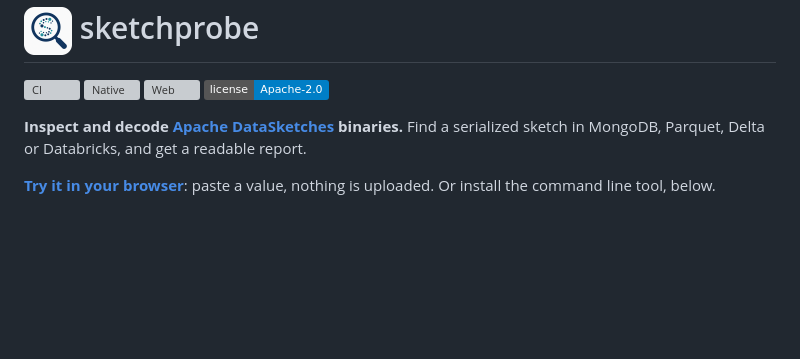
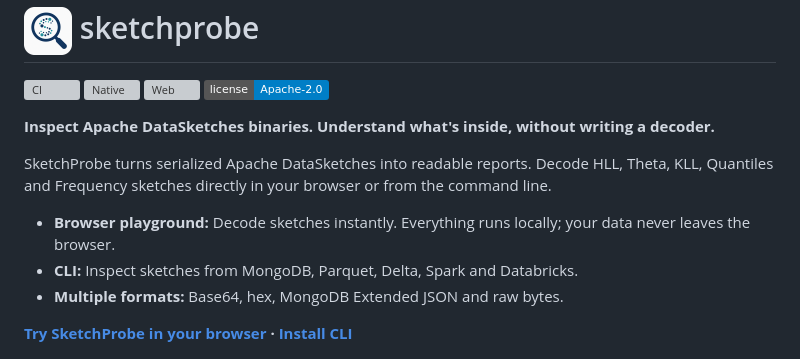
Before and after one commit to yadavan88/sketchprobe, a Markdown page: README.md, the part around the change. Drawn GitHub-style; badges without logos; blank space fills up the shorter version; grey boxes are pictures that could not be loaded.

Commit message:
Improved readme

```diff
--- a/README.md
+++ b/README.md
@@ -5,9 +5,15 @@
 [![Web](https://github.com/yadavan88/sketchprobe/actions/workflows/web.yml/badge.svg)](https://github.com/yadavan88/sketchprobe/actions/workflows/web.yml)
 [![License](https://img.shields.io/badge/license-Apache--2.0-blue.svg)](LICENSE)
 
-**Inspect and decode [Apache DataSketches](https://datasketches.apache.org/) binaries.** Find a serialized sketch in MongoDB, Parquet, Delta or Databricks, and get a readable report.
+**Inspect Apache DataSketches binaries. Understand what's inside, without writing a decoder.**
 
-**[Try it in your browser](https://yadavan88.github.io/sketchprobe/)**: paste a value, nothing is uploaded. Or install the command line tool, below.
+SketchProbe turns serialized Apache DataSketches into readable reports. Decode HLL, Theta, KLL, Quantiles and Frequency sketches directly in your browser or from the command line.
+
+- **Browser playground:** Decode sketches instantly. Everything runs locally; your data never leaves the browser.
+- **CLI:** Inspect sketches from MongoDB, Parquet, Delta, Spark and Databricks.
+- **Multiple formats:** Base64, hex, MongoDB Extended JSON and raw bytes.
+
+**[Try SketchProbe in your browser](https://yadavan88.github.io/sketchprobe/) · [Install CLI](https://github.com/yadavan88/sketchprobe#install)**
 
 ![sketchprobe demo](docs/demo/demo.gif)
 
```
